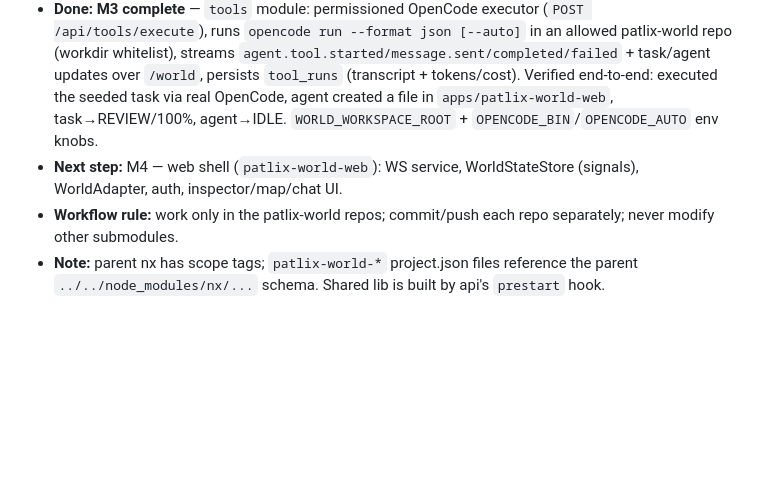
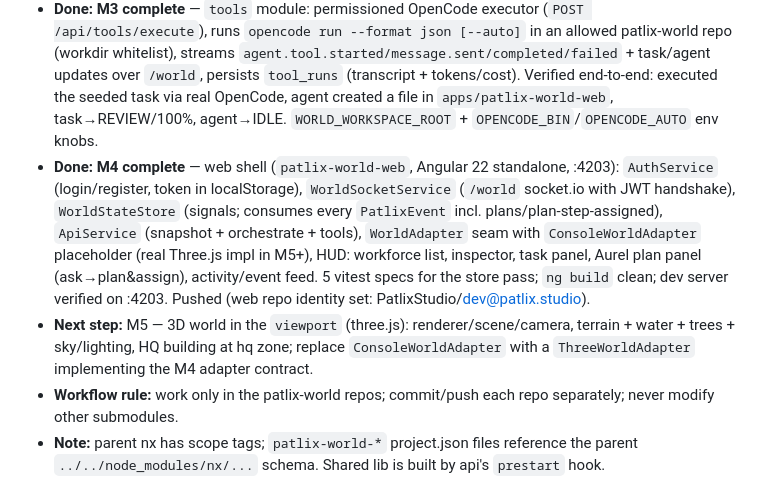
Before and after one commit to PatlixStudio/patlix-workspace, a Markdown page: PATLIX_WORLD_DECISIONS.md, the part around one of its changes. Rendered like a GitHub page; blank space fills up the shorter version.

Commit message:
feat(M4): web shell complete; bump web submodule; update decisions

```diff
--- a/PATLIX_WORLD_DECISIONS.md
+++ b/PATLIX_WORLD_DECISIONS.md
@@ -55,7 +55,8 @@
   - Notes: union-typed (`string | null`) columns need explicit `type:` in entities (TypeORM). `allowScripts` added to api `package.json` so shared-lib build runs on install. Avoid `pkill -f` patterns that match the shell's own command line.
 - **Done:** **M2 complete** — `models` module (provider chain NVIDIA→Google→Groq→OpenRouter→Ollama, provider-agnostic; `ModelsService.chat`) + `orchestration` module (Aurel: `POST /api/orchestration/requests` → plan → assign; `plans` table, `PlanDto`/`PlanStepDto` in shared; LLM plan with deterministic local-planner fallback; steps materialized as Tasks with `planId`, agents assigned by role). Verified end-to-end with local fallback (no provider keys/ollama yet); pushed.
 - **Done:** **M3 complete** — `tools` module: permissioned OpenCode executor (`POST /api/tools/execute`), runs `opencode run --format json [--auto]` in an allowed patlix-world repo (workdir whitelist), streams `agent.tool.started/message.sent/completed/failed` + task/agent updates over `/world`, persists `tool_runs` (transcript + tokens/cost). Verified end-to-end: executed the seeded task via real OpenCode, agent created a file in `apps/patlix-world-web`, task→REVIEW/100%, agent→IDLE. `WORLD_WORKSPACE_ROOT` + `OPENCODE_BIN`/`OPENCODE_AUTO` env knobs.
-- **Next step:** M4 — web shell (`patlix-world-web`): WS service, WorldStateStore (signals), WorldAdapter, auth, inspector/map/chat UI.
+- **Done:** **M4 complete** — web shell (`patlix-world-web`, Angular 22 standalone, :4203): `AuthService` (login/register, token in localStorage), `WorldSocketService` (`/world` socket.io with JWT handshake), `WorldStateStore` (signals; consumes every `PatlixEvent` incl. plans/plan-step-assigned), `ApiService` (snapshot + orchestrate + tools), `WorldAdapter` seam with `ConsoleWorldAdapter` placeholder (real Three.js impl in M5+), HUD: workforce list, inspector, task panel, Aurel plan panel (ask→plan&assign), activity/event feed. 5 vitest specs for the store pass; `ng build` clean; dev server verified on :4203. Pushed (web repo identity set: PatlixStudio/dev@patlix.studio).
+- **Next step:** M5 — 3D world in the `viewport` (three.js): renderer/scene/camera, terrain + water + trees + sky/lighting, HQ building at hq zone; replace `ConsoleWorldAdapter` with a `ThreeWorldAdapter` implementing the M4 adapter contract.
 - **Workflow rule:** work only in the patlix-world repos; commit/push each repo separately; never modify other submodules.
 - **Note:** parent nx has scope tags; `patlix-world-*` project.json files reference the parent `../../node_modules/nx/...` schema. Shared lib is built by api's `prestart` hook.
 
```
Also changed, not shown: other parts of PATLIX_WORLD_DECISIONS.md (+1 -1 lines).
